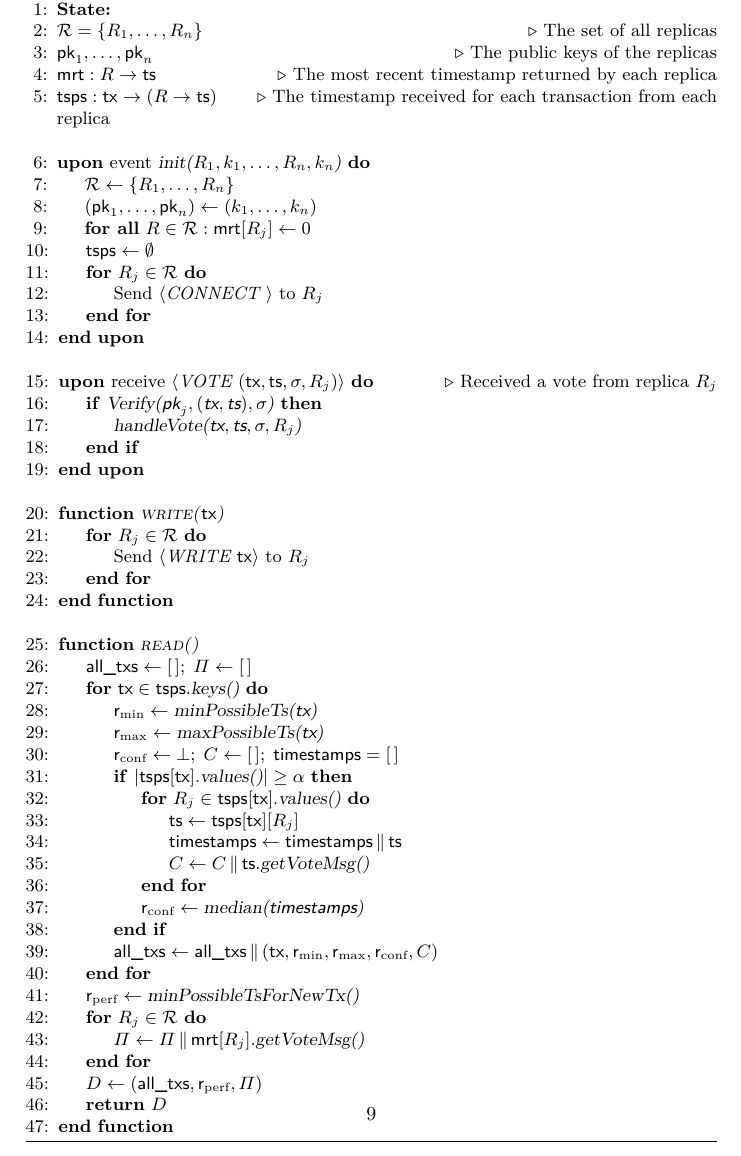
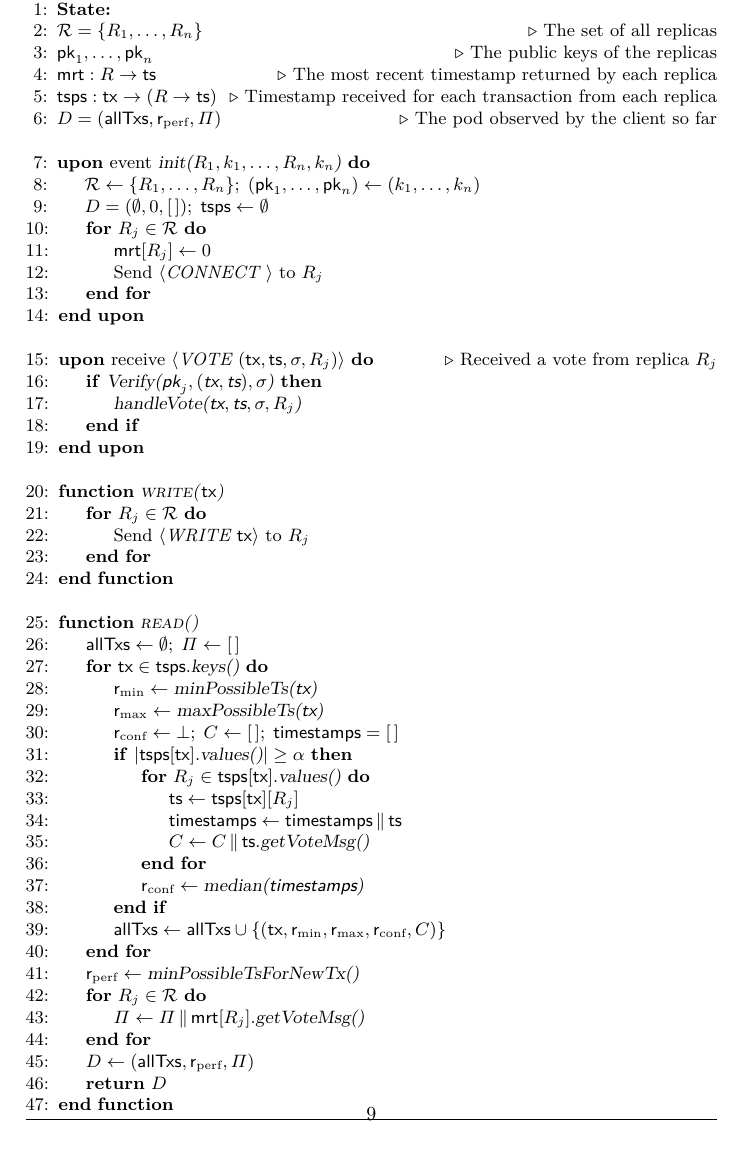
Before and after one commit to commonprefix/pod-paper, a LaTeX paper (main.tex, which reads macros.tex, pod-construction.tex): part of page 9 of 22, cut so that both start at the same text. Compiled offline with XeLaTeX; a LaTeX package or settings file that is missing is left out.

Commit message:
upd pseudocode, keep local pod

```diff
--- a/macros.tex
+++ b/macros.tex
@@ -115,7 +115,7 @@
 \newcommand{\vote}{\operand{vote}\xspace}
 \newcommand{\sendHeartBeat}{\operand{sendHeartBeat}\xspace}
 \newcommand{\transactions}{\operand{\wip{obsolete}}\xspace}
-\newcommand{\allTxs}{\operand{all\_txs}\xspace}
+\newcommand{\allTxs}{\operand{allTxs}\xspace}
 \newcommand{\tsps}{\operand{tsps}\xspace}
 \newcommand{\sigs}{\operand{sigs}\xspace}
 \newcommand{\txVotesMin}{\operand{timestamps}\xspace}
--- a/pod-construction.tex
+++ b/pod-construction.tex
@@ -54,24 +54,25 @@ With $\emptyset$ we denote an empty map.
     \State{$\pk_1, \ldots, \pk_n$ }       \Comment{\text{The public keys of the replicas}}
     % \State{$\mrt = [ \mrt_1, \ldots, \mrt_n ] $}   \Comment{The most recent timestamp returned by each replica}
     \State{$\mrt : \rep \rightarrow \tsp$}   \Comment{The most recent timestamp returned by each replica}
-    \State{$\tsps: \tx \rightarrow ( \rep \rightarrow \tsp)$}     \Comment{The timestamp received for each transaction from each replica}
+    \State{$\tsps: \tx \rightarrow ( \rep \rightarrow \tsp)$}     \Comment{Timestamp received for each transaction from each replica}
+    \State{$\Pod = (\allTxs, \rperf, \ppcert)$}                   \Comment{The pod observed by the client so far}
     % \State{$\sigs: \tx \rightarrow ( \rep \rightarrow \sig)$}     \Comment{The signature received for each transaction from each replica}
 
     %\rmin \in \BN, \rmax \in \BN \cup \{\infty\}, \rconf \in \BN \cup \{\bot\}, \txcert \in \zo^*
     \Statex
 
     \On{event \opInit{$\rep_1, k_1, \ldots, \rep_n, k_n$}} \label{line:client-init-start}
-        \Let{\allreps}{\{ \rep_1, \ldots, \rep_n  \} }
-        \Let{(\pk_1, \ldots, \pk_n)}{(k_1, \ldots, k_n)}
+        \State{$\allreps \gets \{ \rep_1, \ldots, \rep_n  \} ;\; (\pk_1, \ldots, \pk_n) \gets (k_1, \ldots, k_n) $}
         % \Let{ \mrt }{ [ 0, \ldots, 0 ]}
         % \Let{\rperf}{0}
-        \State{\textbf{for all} $\rep \in \allreps: \mrt[\rep_j] \leftarrow 0 $}
-        \State{$\tsps\leftarrow\emptyset$} \label{line:txs-map-init}
+        \State{$\Pod = (\emptyset, 0, [ \, ]) ;\; \tsps\leftarrow\emptyset$} \label{line:txs-map-init}
+        % \State{\textbf{for} $\rep_j \in \allreps: $}
         % \State{$\sigs \leftarrow \emptyset$}
         % \Let{\tsps}{\emptyset}
         % \Let{\sigs}{\emptyset}
         % \Let{\transactions}{\emptyset}
         \For{$\rep_j \in \allreps$}
+            \State{$\mrt[\rep_j] \leftarrow 0 $}
             \State{Send \msgconnect{} to $\rep_j$}
         \EndFor
     \EndOn\label{line:client-init-end}
@@ -92,7 +93,7 @@ With $\emptyset$ we denote an empty map.
     \Statex
 
     \Function{$\opreadall{}$}{} \label{line:read-begin}
-        \State{$\allTxs \gets [ \, ] ;\; \ppcert \gets [ \, ]$}
+        \State{$\allTxs \gets \emptyset ;\; \ppcert \gets [ \, ]$}
         \For{$\tx \in \tsps.\opKeys{}$}
             \Let{\rmin}{\opMinPossibleTs{\tx}}\label{line:upd-rmin-begin}
             \Let{\rmax}{\opMaxPossibleTs{\tx}}\label{line:upd-rmax-begin}
@@ -105,7 +106,7 @@ With $\emptyset$ we denote an empty map.
                 \EndFor
                 \Let{\rconf}{\opMed{$\txVotes$}}\label{line:assign-median}
             \EndIf\label{line:confirm-tx-end}
-            \Let{\allTxs}{\allTxs \concat (\tx, \rmin, \rmax, \rconf, \txcert) }
+            \Let{\allTxs}{\allTxs \cup \{ (\tx, \rmin, \rmax, \rconf, \txcert) \} }
         \EndFor
         \Let{\rperf}{\opMinPossibleTsForNewTx{}}\label{line:upd-rperf-begin}
         \For{$\rep_j \in \allreps$}
```
